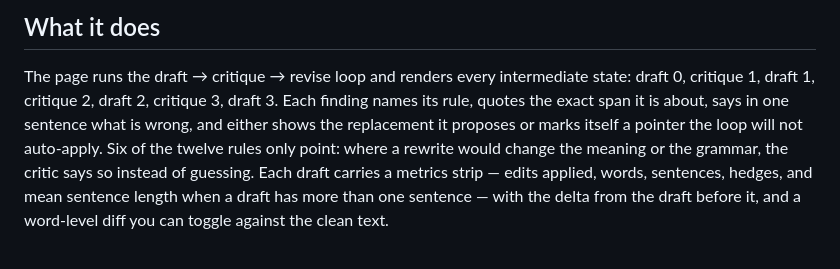
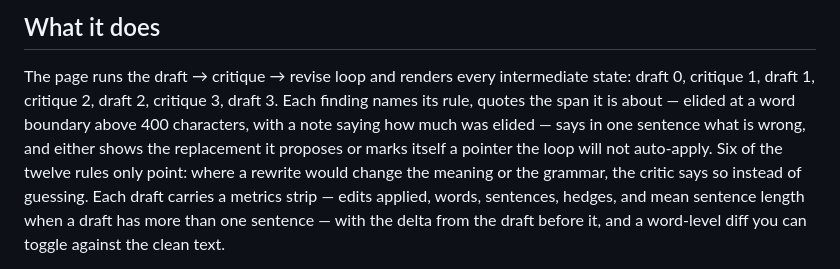
Before and after one commit to yinggarykairui/critic-loop, a Markdown page: README.md, the part around the change. Rendered like a GitHub page.

Commit message:
docs: say that a long quoted span is elided, now that the page says so too

```diff
--- a/README.md
+++ b/README.md
@@ -11,8 +11,9 @@ shown between every draft — the part a diagram of this pattern always leaves o
 
 The page runs the draft → critique → revise loop and renders every intermediate state: draft 0,
 critique 1, draft 1, critique 2, draft 2, critique 3, draft 3. Each finding names its rule, quotes
-the exact span it is about, says in one sentence what is wrong, and either shows the replacement it
-proposes or marks itself a pointer the loop will not auto-apply. Six of the twelve rules only point:
+the span it is about — elided at a word boundary above 400 characters, with a note saying how much
+was elided — says in one sentence what is wrong, and either shows the replacement it proposes or
+marks itself a pointer the loop will not auto-apply. Six of the twelve rules only point:
 where a rewrite would change the meaning or the grammar, the critic says so instead of guessing.
 Each draft carries a metrics strip — edits applied, words, sentences, hedges, and mean sentence
 length when a draft has more than one sentence — with the delta from the draft before it, and a
```
